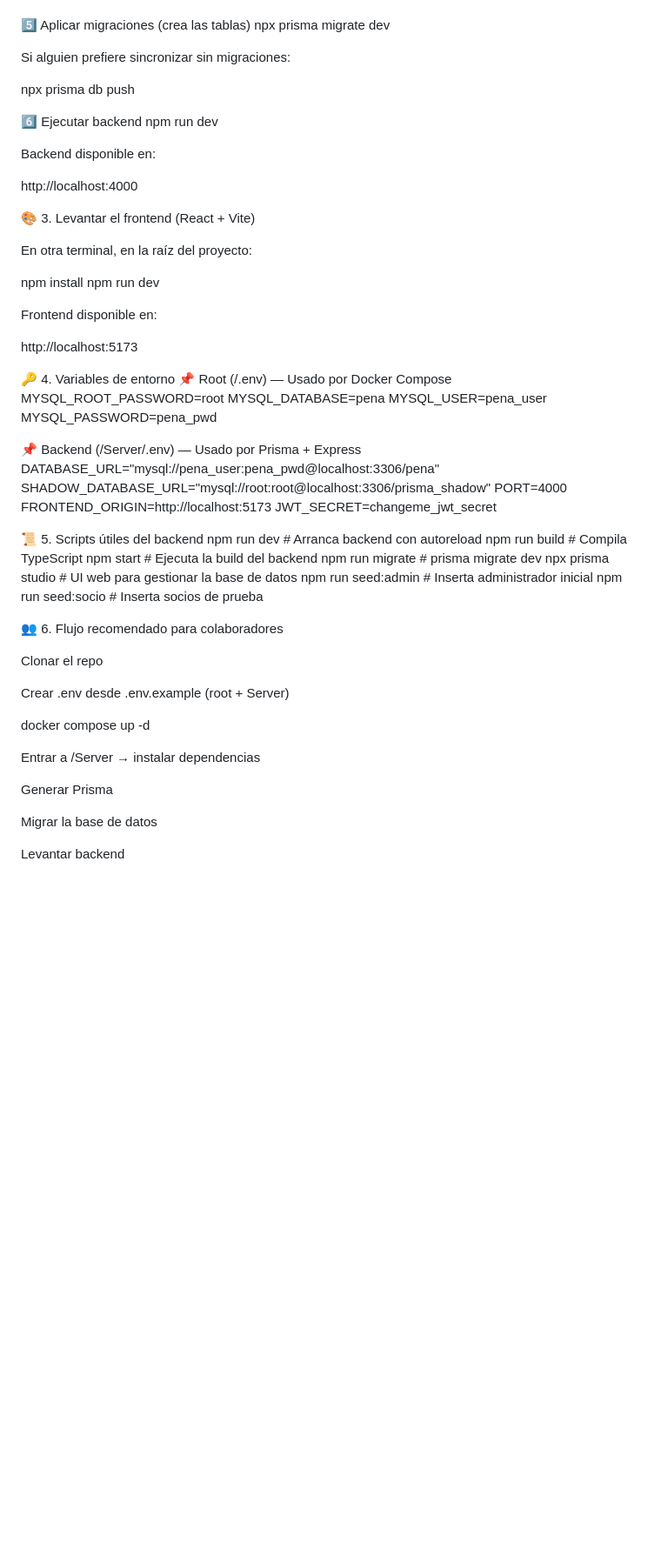
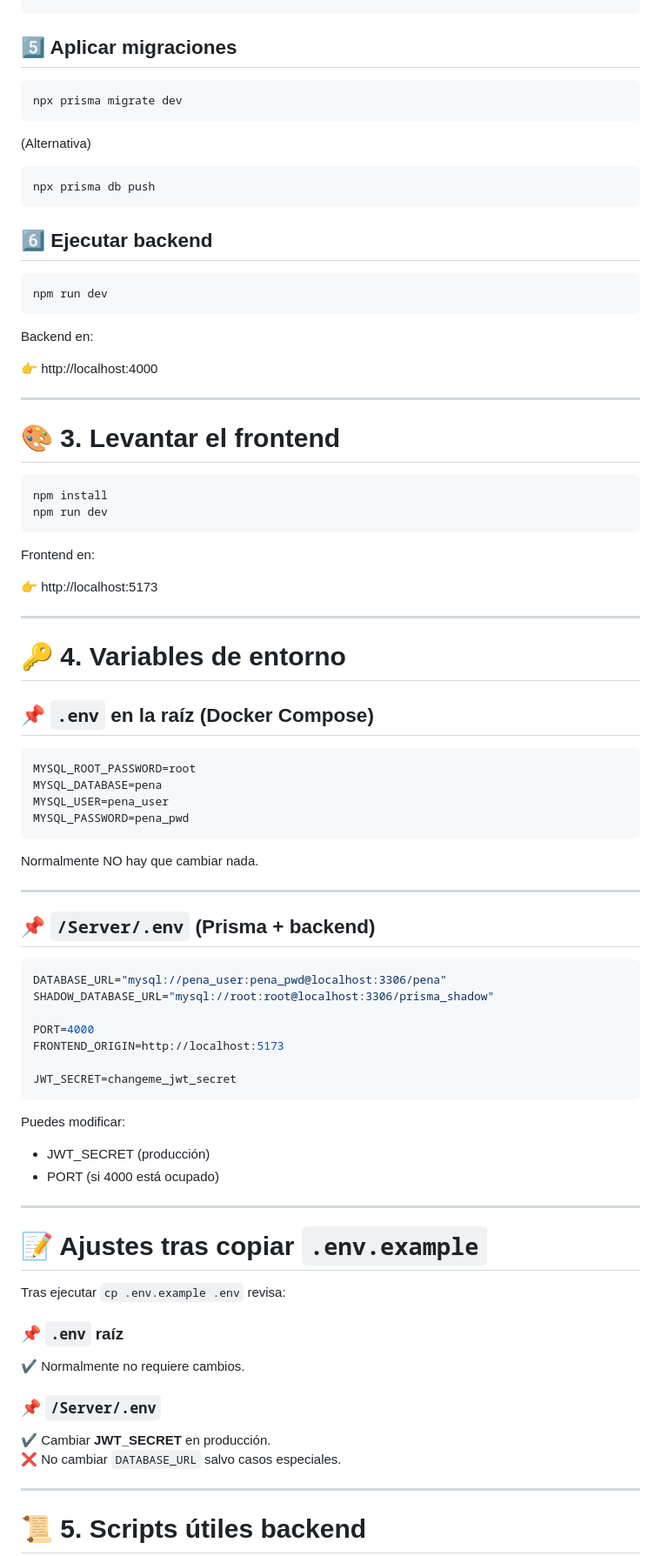
Before and after one commit to Hectorgs1988/ruralConnect-app, a Markdown page: README.md, the part around the change printed below. Shown: that part at 87% size. Rendered like a GitHub page; blank space fills up the shorter version.

```diff
--- a/README.md
+++ b/README.md
@@ -66,69 +92,89 @@ npm install
 npx prisma generate
+~~~
 
-5️⃣ Aplicar migraciones (crea las tablas)
+## 5️⃣ Aplicar migraciones
+
+~~~bash
 npx prisma migrate dev
+~~~
 
+(Alternativa)
 
-Si alguien prefiere sincronizar sin migraciones:
+~~~bash
+npx prisma db push
+~~~
 
-npx prisma db push
+## 6️⃣ Ejecutar backend
 
-6️⃣ Ejecutar backend
+~~~bash
 npm run dev
+~~~
 
+Backend en:
 
-Backend disponible en:
+👉 http://localhost:4000
 
-http://localhost:4000
+---
 
-🎨 3. Levantar el frontend (React + Vite)
+# 🎨 3. Levantar el frontend
 
-En otra terminal, en la raíz del proyecto:
-
+~~~bash
 npm install
 npm run dev
+~~~
 
+Frontend en:
 
-Frontend disponible en:
+👉 http://localhost:5173
 
-http://localhost:5173
+---
 
-🔑 4. Variables de entorno
-📌 Root (/.env) — Usado por Docker Compose
+# 🔑 4. Variables de entorno
+
+## 📌 `.env` en la raíz (Docker Compose)
+
+~~~env
 MYSQL_ROOT_PASSWORD=root
 MYSQL_DATABASE=pena
 MYSQL_USER=pena_user
 MYSQL_PASSWORD=pena_pwd
+~~~
 
-📌 Backend (/Server/.env) — Usado por Prisma + Express
+Normalmente NO hay que cambiar nada.
+
+---
+
+## 📌 `/Server/.env` (Prisma + backend)
+
+~~~env
 DATABASE_URL="mysql://pena_user:pena_pwd@localhost:3306/pena"
 SHADOW_DATABASE_URL="mysql://root:root@localhost:3306/prisma_shadow"
+
 PORT=4000
 FRONTEND_ORIGIN=http://localhost:5173
+
 JWT_SECRET=changeme_jwt_secret
+~~~
 
-📜 5. Scripts útiles del backend
-npm run dev         # Arranca backend con autoreload
-npm run build       # Compila TypeScript
-npm start           # Ejecuta la build del backend
-npm run migrate     # prisma migrate dev
-npx prisma studio   # UI web para gestionar la base de datos
-npm run seed:admin  # Inserta administrador inicial
-npm run seed:socio  # Inserta socios de prueba
+Puedes modificar:
 
-👥 6. Flujo recomendado para colaboradores
+- JWT_SECRET (producción)
+- PORT (si 4000 está ocupado)
 
-Clonar el repo
+---
 
-Crear .env desde .env.example (root + Server)
+# 📝 Ajustes tras copiar `.env.example`
 
-docker compose up -d
+Tras ejecutar `cp .env.example .env` revisa:
 
-Entrar a /Server → instalar dependencias
+### 📌 `.env` raíz
+✔ Normalmente no requiere cambios.
 
-Generar Prisma
+### 📌 `/Server/.env`
+✔ Cambiar **JWT_SECRET** en producción.
+❌ No cambiar `DATABASE_URL` salvo casos especiales.
 
-Migrar la base de datos
+---
 
-Levantar backend
+# 📜 5. Scripts útiles backend
 
```
Also changed, not shown: other parts of README.md (+88 -51 lines).
